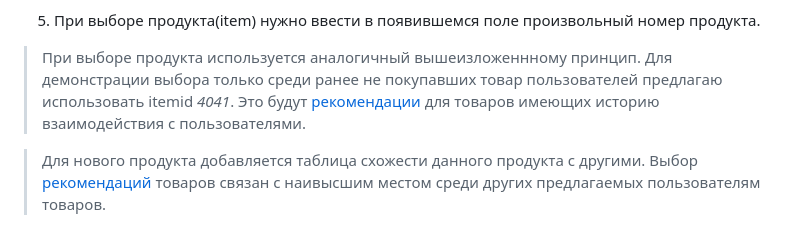
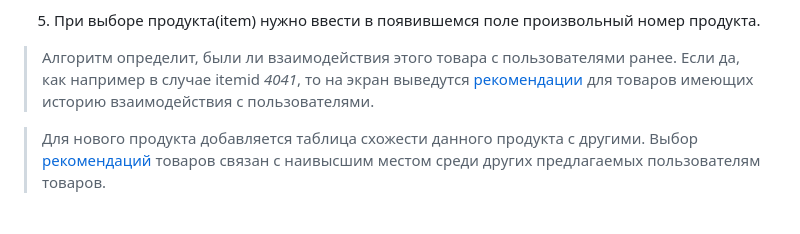
Before and after one commit to PavelNovikov888/RC_prod, a Markdown page: README.md, the part around the change. Drawn GitHub-style.

```diff
--- a/README.md
+++ b/README.md
@@ -45,7 +45,7 @@ MVP создана на основе Flask и принципов REST API
 > В случае, если это новый пользователь, для выбора рекомендаций будут использоваться признаки пользователя. Т.к. данных признаков у нас нет, то программа сгенерирует их из наиболее популярных признаков среди пользователей, сделавших покупки и на экран будут выведены [рекомендации](https://github.com/PavelNovikov888/RC_prod/blob/master/visual/user_cold.png) для нового пользователя.
 
  5. При выборе продукта(item) нужно ввести в появившемся поле произвольный номер продукта.
-> При выборе продукта используется аналогичный вышеизложеннному принцип. Для демонстрации выбора только среди ранее не покупавших товар пользователей предлагаю использовать itemid *4041*. Это будут [рекомендации](https://github.com/PavelNovikov888/RC_prod/blob/master/visual/item_hot.png) для товаров имеющих историю взаимодействия с пользователями.
+> Алгоритм определит, были ли взаимодействия этого товара с пользователями ранее. Если да, как например в случае itemid *4041*, то на экран выведутся [рекомендации](https://github.com/PavelNovikov888/RC_prod/blob/master/visual/item_hot.png) для товаров имеющих историю взаимодействия с пользователями.
 
 > Для нового продукта добавляется таблица схожести данного продукта с другими. Выбор [рекомендаций](https://github.com/PavelNovikov888/RC_prod/blob/master/visual/item_cold.png) товаров связан с наивысшим местом среди других предлагаемых пользователям товаров.
 
```
